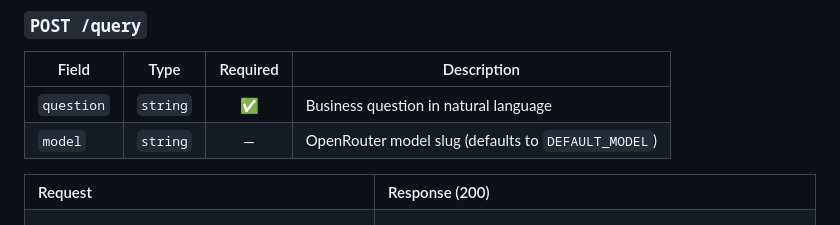
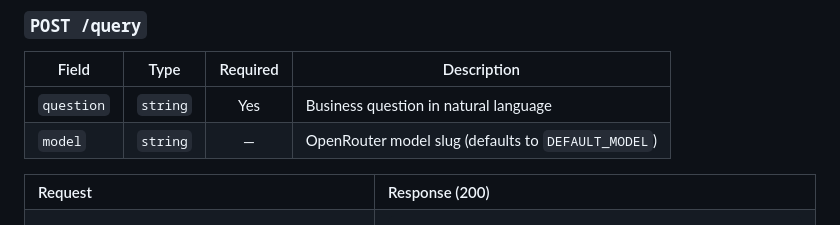
Before and after one commit to dataspeak-pii/dataspeak, a Markdown page: README.md, the part around one of its changes. Rendered like a GitHub page.

```diff
--- a/README.md
+++ b/README.md
@@ -259,7 +260,7 @@ tables:
 
 | Field | Type | Required | Description |
 |---|---|:---:|---|
-| `question` | `string` | ✅ | Business question in natural language |
+| `question` | `string` | Yes | Business question in natural language |
 | `model` | `string` | — | OpenRouter model slug (defaults to `DEFAULT_MODEL`) |
 
 <table>
```
Also changed, not shown: other parts of README.md (+1 -0 lines).
